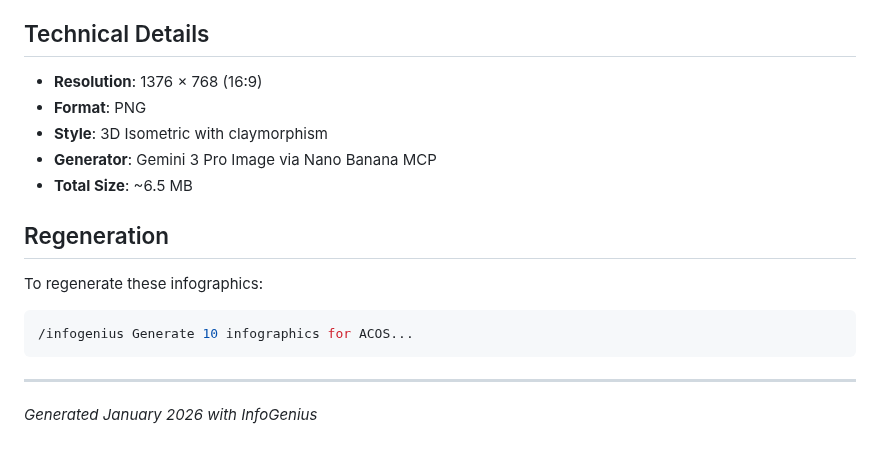
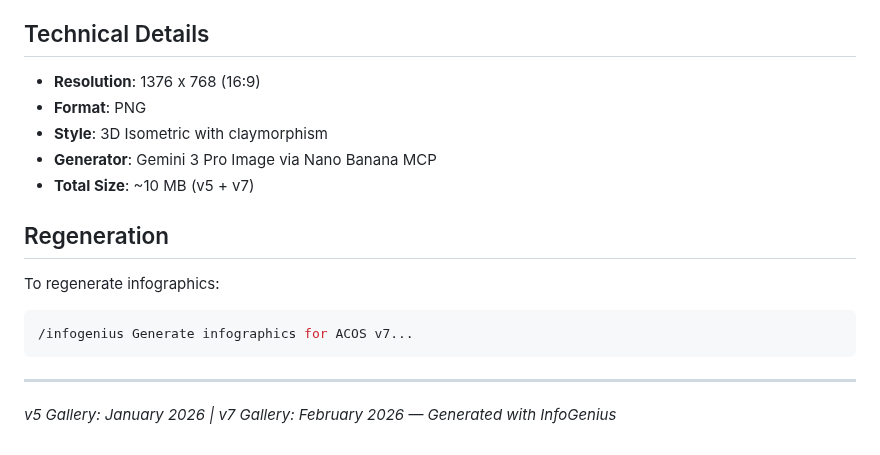
Before and after one commit to frankxai/agentic-creator-os, a Markdown page: docs/infographics/README.md, the part around one of its changes. Rendered like a GitHub page.

````diff
--- a/docs/infographics/README.md
+++ b/docs/infographics/README.md
@@ -28,19 +38,19 @@ These infographics can be used in:
 
 ## Technical Details
 
-- **Resolution**: 1376 × 768 (16:9)
+- **Resolution**: 1376 x 768 (16:9)
 - **Format**: PNG
 - **Style**: 3D Isometric with claymorphism
 - **Generator**: Gemini 3 Pro Image via Nano Banana MCP
-- **Total Size**: ~6.5 MB
+- **Total Size**: ~10 MB (v5 + v7)
 
 ## Regeneration
 
-To regenerate these infographics:
+To regenerate infographics:
 ```bash
-/infogenius Generate 10 infographics for ACOS...
+/infogenius Generate infographics for ACOS v7...
 ```
 
 ---
 
-*Generated January 2026 with InfoGenius*
+*v5 Gallery: January 2026 | v7 Gallery: February 2026 — Generated with InfoGenius*
````
Also changed, not shown: other parts of docs/infographics/README.md (+11 -1 lines), .claude/agents/CLAUDE.md (+0 -2 lines), README.md (+21 -9 lines), docs/infographics/CLAUDE.md (added, +11 -0 lines), docs/infographics/v7-01-seven-pillars-architecture.png (added), docs/infographics/v7-04-agent-library.png (added), docs/infographics/v7-05-command-routing.png (added), docs/infographics/v7-09-full-system-architecture.png (added).
